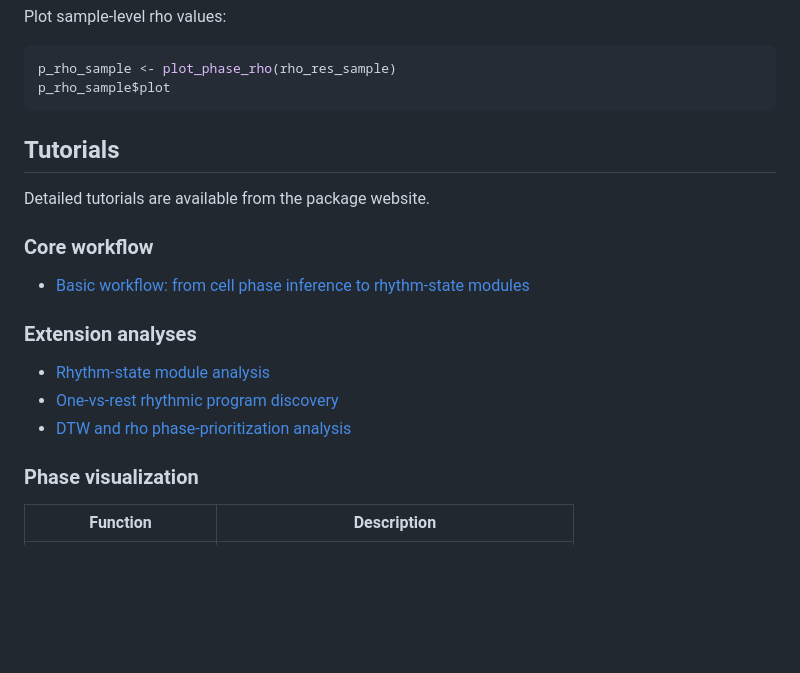
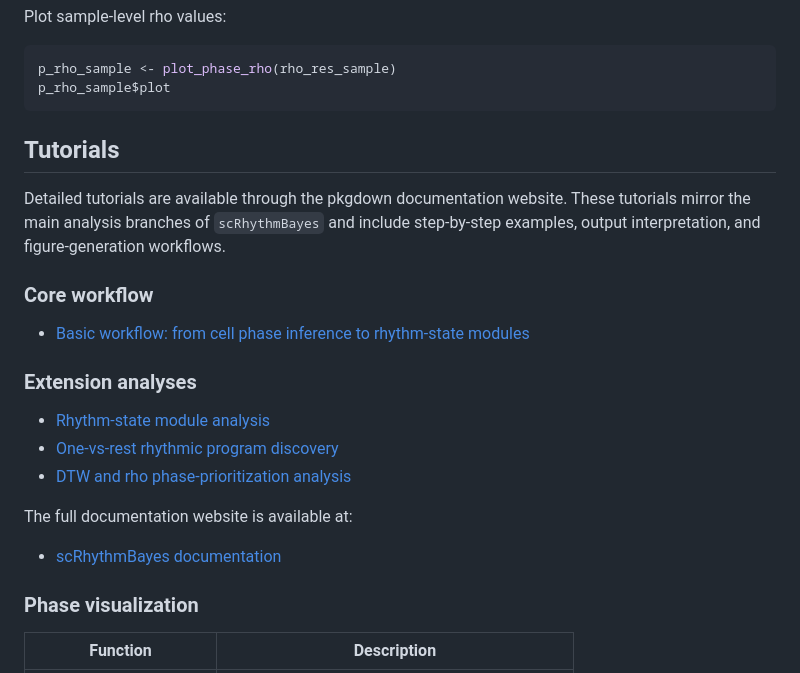
Before and after one commit to Liwei-DynamicsLab/scRhythmBayes, a Markdown page: README.md, the part around one of its changes. Drawn GitHub-style; blank space fills up the shorter version.

````diff
--- a/README.md
+++ b/README.md
@@ -510,10 +510,9 @@ Plot sample-level rho values:
 p_rho_sample <- plot_phase_rho(rho_res_sample)
 p_rho_sample$plot
 ```
-
 ## Tutorials
 
-Detailed tutorials are available from the package website.
+Detailed tutorials are available through the pkgdown documentation website. These tutorials mirror the main analysis branches of `scRhythmBayes` and include step-by-step examples, output interpretation, and figure-generation workflows.
 
 ### Core workflow
 
@@ -521,9 +520,13 @@ Detailed tutorials are available from the package website.
 
 ### Extension analyses
 
-- [Rhythm-state module analysis](https://Liwei-DynamicsLab.github.io/scRhythmBayes/articles/module-analysis.html)
-- [One-vs-rest rhythmic program discovery](https://Liwei-DynamicsLab.github.io/scRhythmBayes/articles/ovr-analysis.html)
-- [DTW and rho phase-prioritization analysis](https://Liwei-DynamicsLab.github.io/scRhythmBayes/articles/phase-prioritization-dtw-rho.html)
+- [Rhythm-state module analysis](https://liwei-dynamicslab.github.io/scRhythmBayes/articles/module-analysis.html)
+- [One-vs-rest rhythmic program discovery](https://liwei-dynamicslab.github.io/scRhythmBayes/articles/ovr-analysis.html)
+- [DTW and rho phase-prioritization analysis](https://liwei-dynamicslab.github.io/scRhythmBayes/articles/phase-prioritization-dtw-rho.html)
+
+The full documentation website is available at:
+
+- [scRhythmBayes documentation](https://liwei-dynamicslab.github.io/scRhythmBayes/)
 ### Phase visualization
 
 | Function | Description |
````
Also changed, not shown: other parts of README.md (+1 -1 lines).
